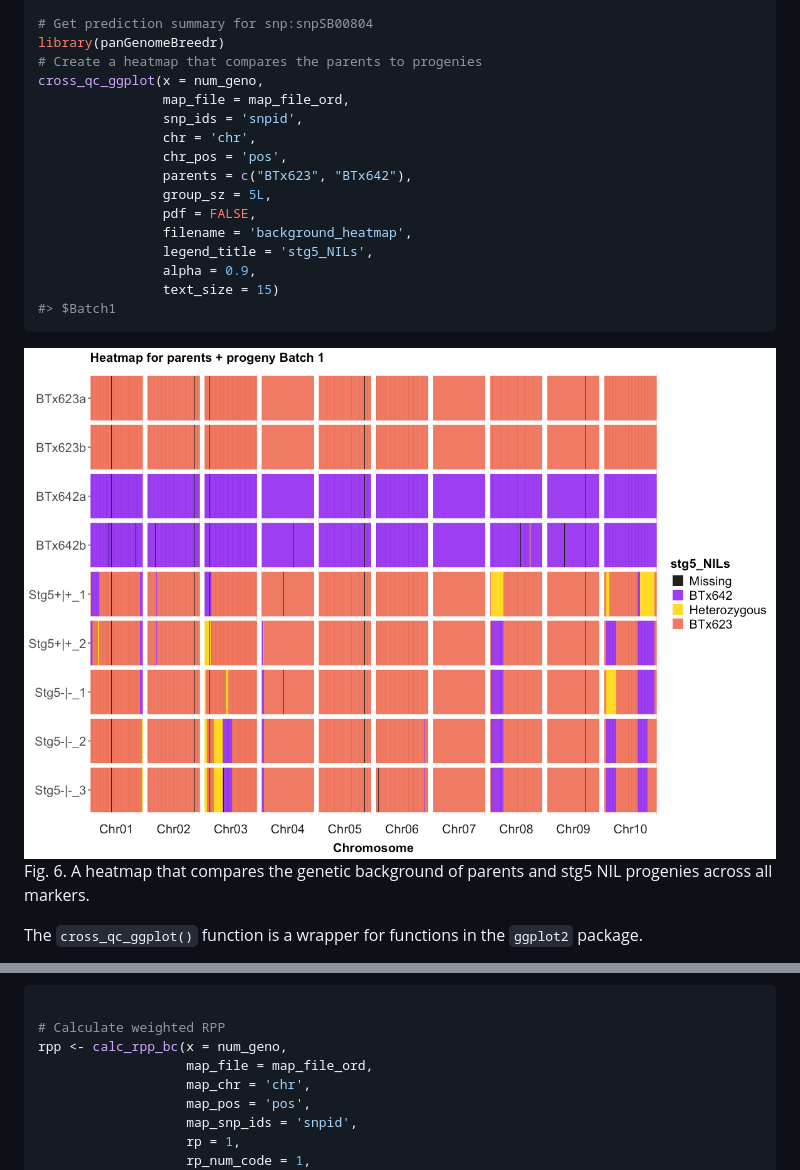
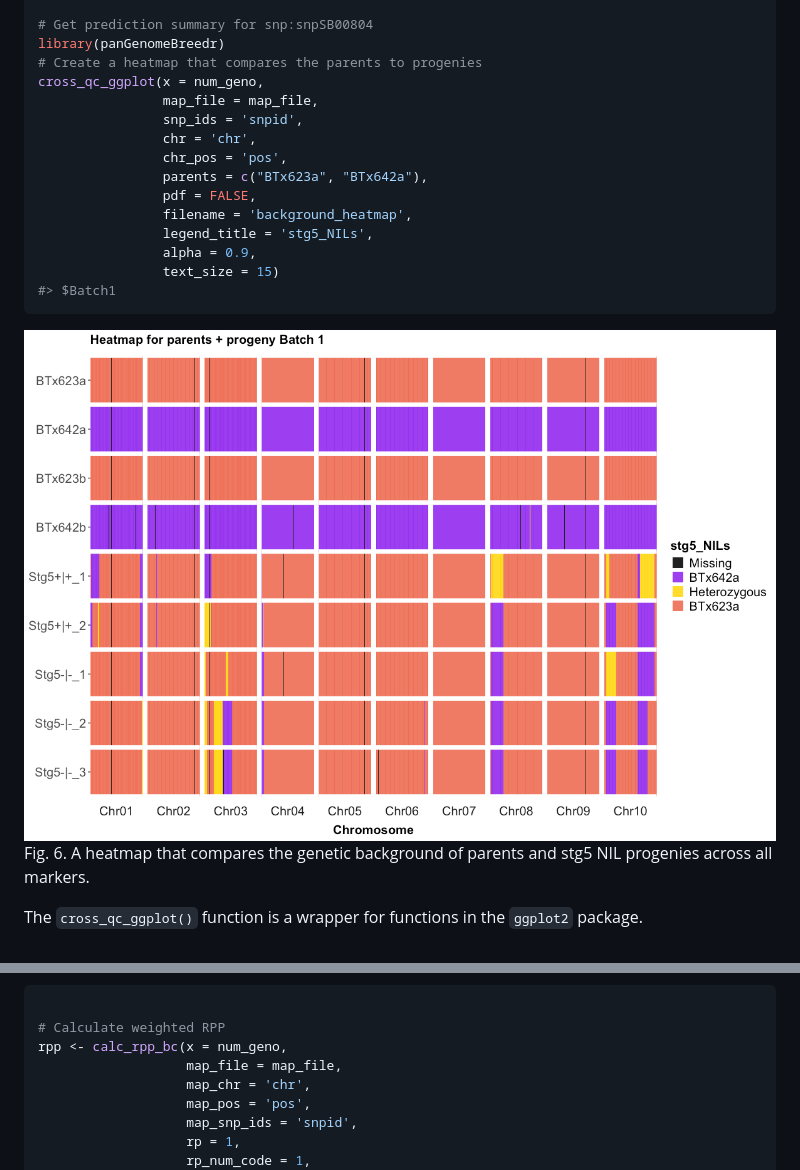
Before and after one commit to awkena/panGenomeBreedr, a Markdown page: README.md, 2 parts joined by grey strips. Rendered like a GitHub page; pictures changed too: man/figures/README-heatmap1-1.png.

```diff
--- a/README.md
+++ b/README.md
@@ -1669,12 +1695,11 @@ All is now set to generate the heatmap (Figure 6) using the
 library(panGenomeBreedr)
 # Create a heatmap that compares the parents to progenies
 cross_qc_ggplot(x = num_geno,
-                map_file = map_file_ord,
+                map_file = map_file,
                 snp_ids = 'snpid',
                 chr = 'chr',
                 chr_pos = 'pos',
-                parents = c("BTx623", "BTx642"),
-                group_sz = 5L,
+                parents = c("BTx623a", "BTx642a"),
                 pdf = FALSE,
                 filename = 'background_heatmap',
                 legend_title = 'stg5_NILs',
@@ -1788,7 +1812,7 @@ across all polymorphic loci as shown in the code snippet below:
 
 # Calculate weighted RPP
 rpp <- calc_rpp_bc(x = num_geno,
-                   map_file = map_file_ord,
+                   map_file = map_file,
                    map_chr = 'chr',
                    map_pos = 'pos',
                    map_snp_ids = 'snpid',
```
Also changed, not shown: other parts of README.md (+78 -53 lines), man/figures/README-heatmap2-1.png, 6 other files.
